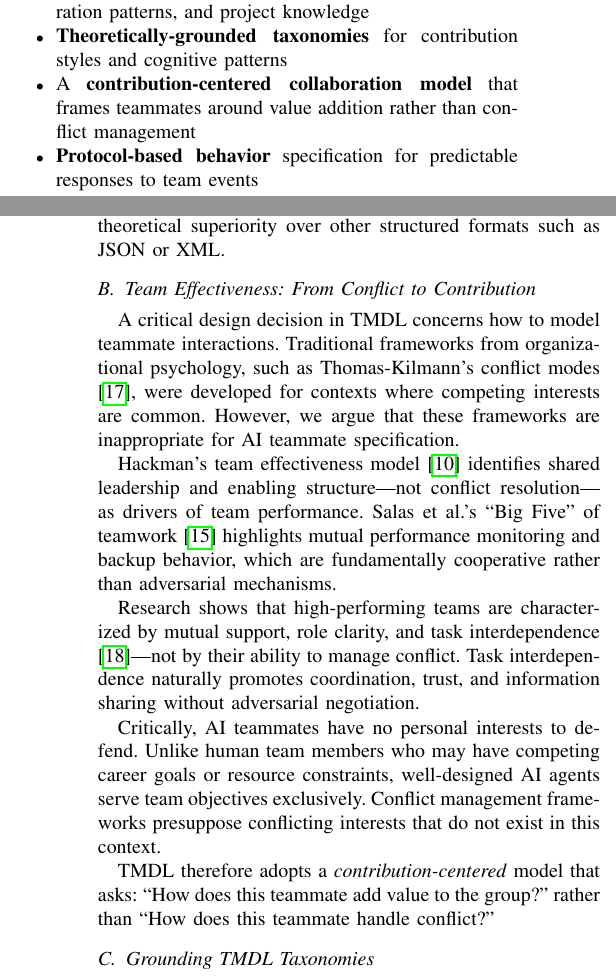
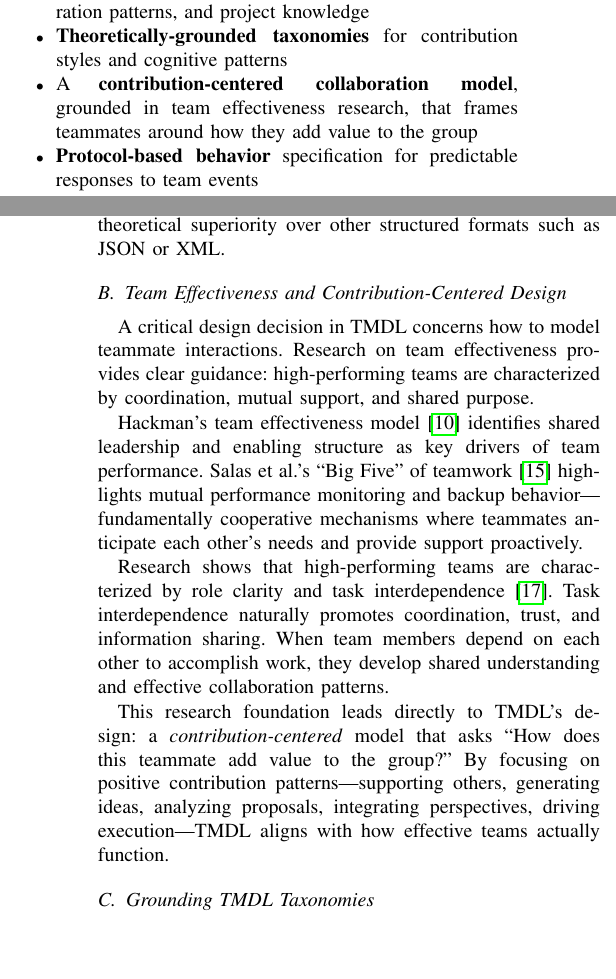
Before and after one commit to ppernias/tmdl, a LaTeX paper (paper/main.tex): two parts of the columns of pages 1 and 2 of 7, joined at a grey line, cut so that both start at the same text, the shorter picture padded with empty space. Compiled offline with pdfLaTeX.

Commit message:
Remove Thomas-Kilmann reference, reframe arguments positively
- Remove all mentions of Thomas-Kilmann conflict modes
- Reframe contribution-centered model as positive proposal
  grounded in team effectiveness research (Hackman, Salas)
- Remove TKI from references.bib (no longer cited)
- Simplify disagreement approach description

The paper now presents TMDL's contribution-centered design
as a direct application of team effectiveness research,
without contrasting against frameworks not used in AI contexts.

Co-Authored-By: Claude Opus 4.5 <noreply@anthropic.com>

```diff
--- a/paper/main.tex
+++ b/paper/main.tex
@@ -78,7 +78,7 @@ This paper introduces TMDL (TeamMate Description Language), an evolution of ADL
     \item A \textbf{formal schema} for describing AI teammates with consistent structure and validation
     \item \textbf{Separation of concerns} between identity, role, collaboration patterns, and project knowledge
     \item \textbf{Theoretically-grounded taxonomies} for contribution styles and cognitive patterns
-    \item A \textbf{contribution-centered collaboration model} that frames teammates around value addition rather than conflict management
+    \item A \textbf{contribution-centered collaboration model}, grounded in team effectiveness research, that frames teammates around how they add value to the group
     \item \textbf{Protocol-based behavior} specification for predictable responses to team events
 \end{itemize}
 
@@ -100,17 +100,15 @@ Khattab et al. \cite{khattab2023dspy} introduced DSPy, treating LLM prompting as
 
 We chose YAML for practical reasons---human readability, multi-line string support, and widespread tooling---rather than theoretical superiority over other structured formats such as JSON or XML.
 
-\subsection{Team Effectiveness: From Conflict to Contribution}
+\subsection{Team Effectiveness and Contribution-Centered Design}
 
-A critical design decision in TMDL concerns how to model teammate interactions. Traditional frameworks from organizational psychology, such as Thomas-Kilmann's conflict modes \cite{thomas2008thomas}, were developed for contexts where competing interests are common. However, we argue that these frameworks are inappropriate for AI teammate specification.
+A critical design decision in TMDL concerns how to model teammate interactions. Research on team effectiveness provides clear guidance: high-performing teams are characterized by coordination, mutual support, and shared purpose.
 
-Hackman's team effectiveness model \cite{hackman2002leading} identifies shared leadership and enabling structure---not conflict resolution---as drivers of team performance. Salas et al.'s ``Big Five'' of teamwork \cite{salas2005bigfive} highlights mutual performance monitoring and backup behavior, which are fundamentally cooperative rather than adversarial mechanisms.
+Hackman's team effectiveness model \cite{hackman2002leading} identifies shared leadership and enabling structure as key drivers of team performance. Salas et al.'s ``Big Five'' of teamwork \cite{salas2005bigfive} highlights mutual performance monitoring and backup behavior---fundamentally cooperative mechanisms where teammates anticipate each other's needs and provide support proactively.
 
-Research shows that high-performing teams are characterized by mutual support, role clarity, and task interdependence \cite{widianto2024task}---not by their ability to manage conflict. Task interdependence naturally promotes coordination, trust, and information sharing without adversarial negotiation.
+Research shows that high-performing teams are characterized by role clarity and task interdependence \cite{widianto2024task}. Task interdependence naturally promotes coordination, trust, and information sharing. When team members depend on each other to accomplish work, they develop shared understanding and effective collaboration patterns.
 
-Critically, AI teammates have no personal interests to defend. Unlike human team members who may have competing career goals or resource constraints, well-designed AI agents serve team objectives exclusively. Conflict management frameworks presuppose conflicting interests that do not exist in this context.
-
-TMDL therefore adopts a \textit{contribution-centered} model that asks: ``How does this teammate add value to the group?'' rather than ``How does this teammate handle conflict?''
+This research foundation leads directly to TMDL's design: a \textit{contribution-centered} model that asks ``How does this teammate add value to the group?'' By focusing on positive contribution patterns---supporting others, generating ideas, analyzing proposals, integrating perspectives, driving execution---TMDL aligns with how effective teams actually function.
 
 \subsection{Grounding TMDL Taxonomies}
 
@@ -132,7 +130,7 @@ Building on this research, TMDL's contribution styles capture the primary ways t
 
 TMDL operationalizes these frameworks through seven cognitive styles (analytical, creative, devils\_advocate, optimist, pragmatist, visionary, balanced) that represent functional modes of reasoning rather than personality traits.
 
-\textbf{Disagreement Approach.} While Thomas-Kilmann provides comprehensive conflict mode taxonomies, TMDL treats disagreement as a secondary specification---what to do when the teammate's analysis differs from team consensus---rather than a primary interaction mode. The four approaches (defer, voice, dialogue, investigate) reflect collaborative rather than competitive orientations.
+\textbf{Disagreement Approach.} TMDL treats disagreement as a secondary specification---what to do when the teammate's analysis differs from team consensus---rather than a primary interaction mode. The four approaches (defer, voice, dialogue, investigate) are designed for collaborative resolution: understanding different perspectives, seeking additional information, and finding common ground.
 
 \subsection{Transferring Constructs to Human-AI Teams}
 
```
Also changed, not shown: paper/references.bib (+0 -9 lines), paper/main.tex (4 more changed lines).
